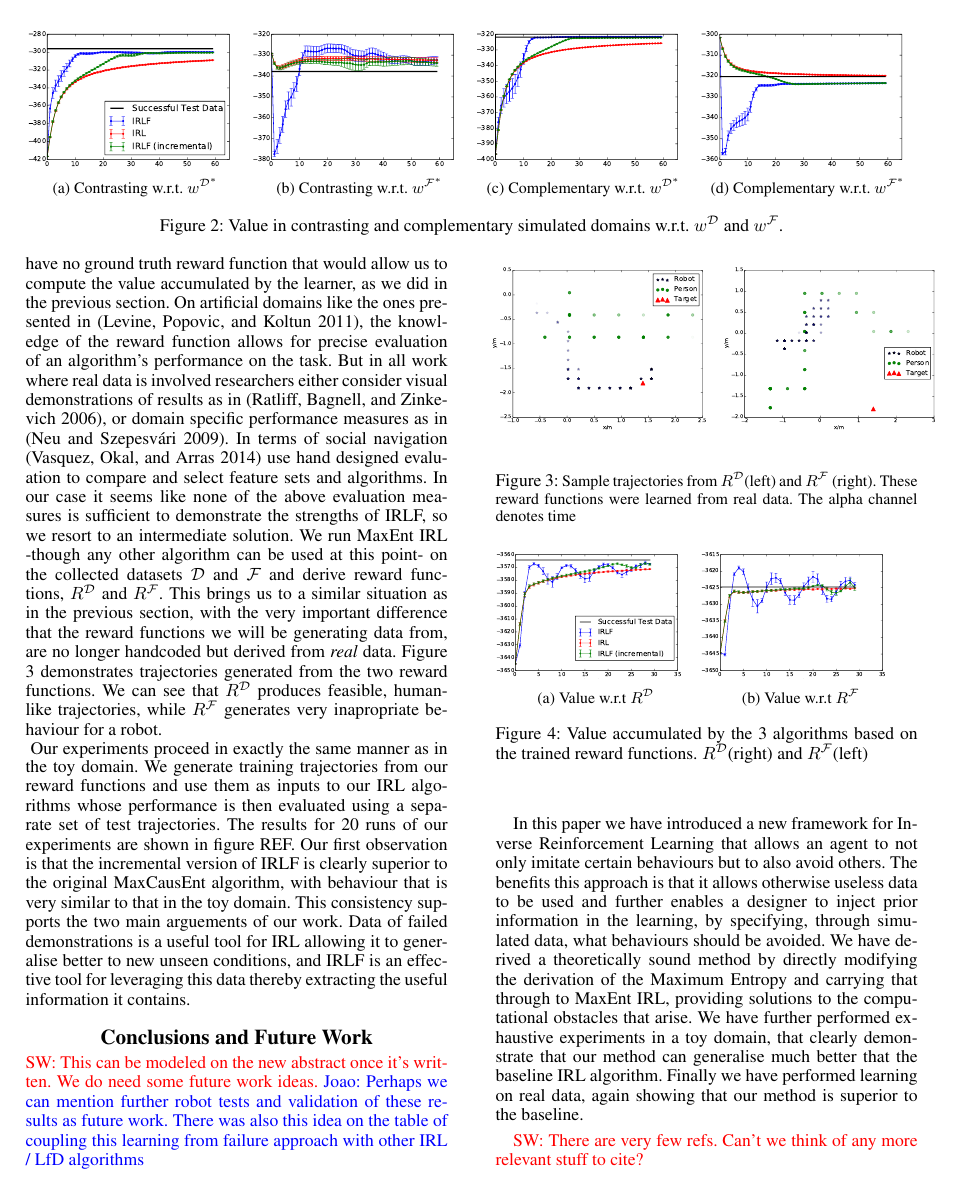
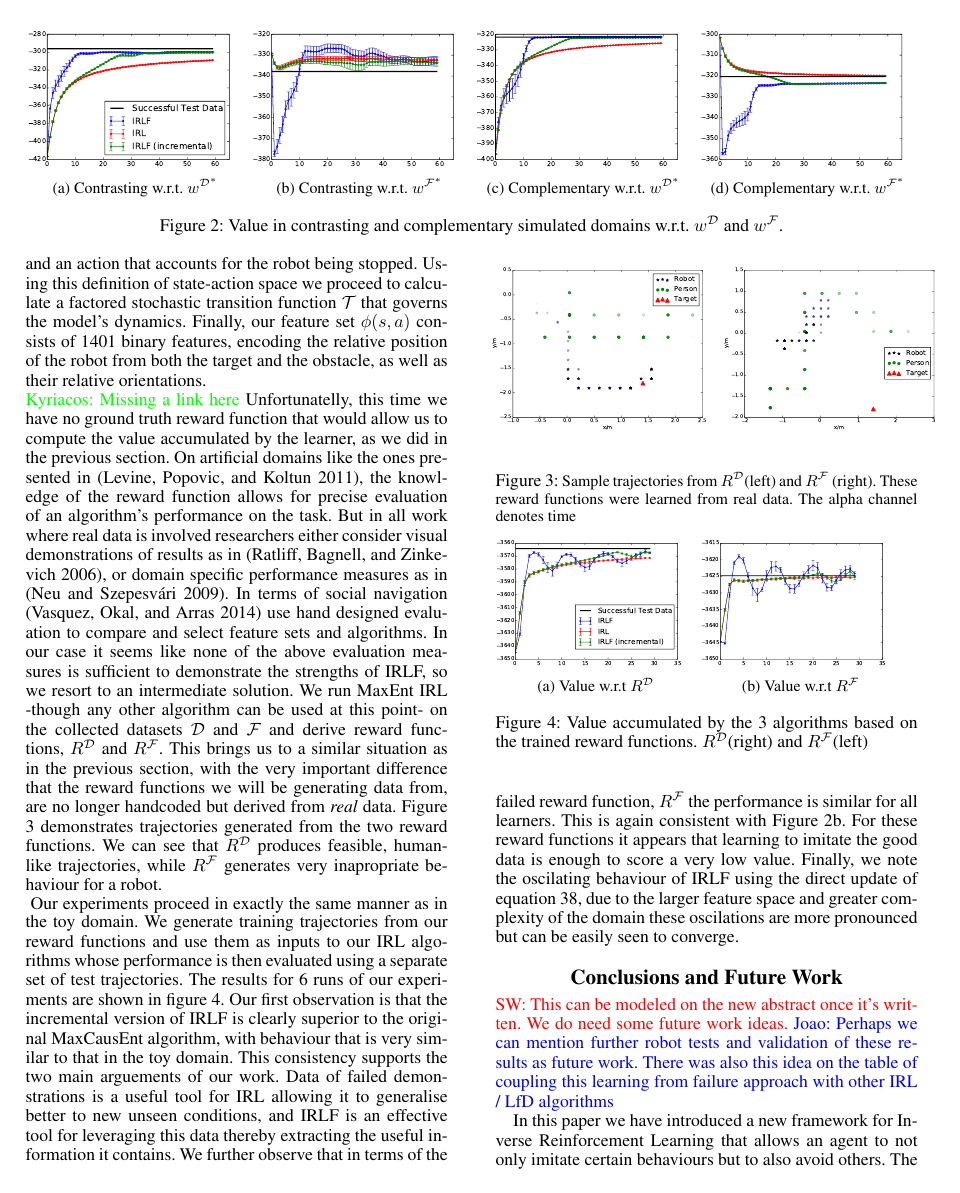
Before and after one commit to KyriacosShiarli/AAAI_LearningFromFailure, a LaTeX paper (LearningFromFailure.tex): page 6 of 7. Compiled offline with pdfLaTeX.

Commit message:
edits experimental section

```diff
--- a/LearningFromFailure.tex
+++ b/LearningFromFailure.tex
@@ -546,12 +546,11 @@ Figures \ref{fig:toy_expert_apprentice_contrastive} and \ref{fig:toy_taboo_appre
 \vspace{-4mm}
 \paragraph{Real Data}
 Taking into account the encouraging performance of IRLF on a relatively simple domain, we now go on to investigate its capabilities in a much more complicated task. We consider real data
-of social robot navigation within a room of dimentions 5mx5m, with a target and a moving (or standing) person \ks{figure here?}. The successful dataset $\mathcal{D}$, is collected by an expert driving the robot towards the target while avoiding the obstacle in a socially appropriate way. The failed dataset $\mathcal{F}$ is collected by driving the robot in a simulator. After collecting the two required datasets, we need to model the problem as an MDP. The state space $S$, in this case consists of discretised positions for both the obstacle and the robot, as well as the discretised orientation of the obstacle, yielding a total of 809,500 states. The action space $A$ consists of 8 robot orientations, and an action that accounts for the robot being stopped. Using this definition of state-action space we proceed to calculate a factored stochastic transition function $\mathcal{T}$ that dictates the world dynamics. Finally, our feature set $\phi(s,a)$ consists of 1401 binary features, encoding the relative position of the robot from both the target and the obstacle, as well as their relative orientations. \\
+of social robot navigation within a room of dimentions 5mx5m, with a target and a moving (or standing) person \ks{figure here?}. The successful dataset $\mathcal{D}$, is collected by an expert driving the robot towards the target while avoiding the obstacle in a socially appropriate way. The failed dataset $\mathcal{F}$ is collected by driving the robot in a simulator. After collecting the two required datasets, we need to model the problem as an MDP. The state space $S$, in this case consists of discretised positions for both the obstacle and the robot, as well as the discretised orientation of the obstacle, yielding a total of 837,808 states. The action space $A$ consists of 8 robot orientations, and an action that accounts for the robot being stopped. Using this definition of state-action space we proceed to calculate a factored stochastic transition function $\mathcal{T}$ that governs the model's dynamics. Finally, our feature set $\phi(s,a)$ consists of 1401 binary features, encoding the relative position of the robot from both the target and the obstacle, as well as their relative orientations. \\
 \ks{Missing a link here}
 Unfortunatelly, this time we have no ground truth reward function that would allow us to compute the value accumulated by the learner, as we did in the previous section. On artificial domains like the ones presented in \cite{levine2011nonlinear}, the knowledge of the reward function allows for precise evaluation of an algorithm's performance on the task. But in all work where real data is involved researchers either consider visual demonstrations of results as in \cite{ratliff2006maximum}, or domain specific performance measures as in \cite{neu2009training}. In terms of social navigation \cite{vasquez2014inverse} use hand designed evaluation to compare and select feature sets and algorithms. In our case it seems like none of the above evaluation measures is sufficient to demonstrate the strengths of IRLF, so we resort to an intermediate solution. We run MaxEnt IRL -though any other algorithm can be used at this point- on the collected datasets $\mathcal{D}$ and $\mathcal{F}$ and derive reward functions, $R^{\mathcal{D}}$ and $R^{\mathcal{F}}$. This brings us to a similar situation as in the previous section, with the very important difference that the reward functions we will be generating data from, are no longer handcoded but derived from \emph{real} data. Figure \ref{fig:paths} demonstrates trajectories generated from the two reward functions. We can see that $R^{\mathcal{D}}$ produces feasible, human-like trajectories, while $R^{\mathcal{F}}$ generates very inapropriate behaviour for a robot.\\
 \vspace{-0.3mm}
-Our experiments proceed in exactly the same manner as in the toy domain. We generate training trajectories from our reward functions and use them as inputs to our IRL algorithms whose performance is then evaluated using a separate set of test trajectories. The results for 20 runs of our experiments are shown in figure REF. Our first observation is that the incremental version of IRLF is clearly superior to the original MaxCausEnt algorithm, with behaviour that is very similar to that in the toy domain. This consistency supports the two main arguements of our work. Data of failed demonstrations is a useful tool for IRL allowing it to generalise better to new unseen conditions, and IRLF is an effective tool for leveraging this data thereby extracting the useful information it contains.
-
+Our experiments proceed in exactly the same manner as in the toy domain. We generate training trajectories from our reward functions and use them as inputs to our IRL algorithms whose performance is then evaluated using a separate set of test trajectories. The results for 6 runs of our experiments are shown in figure \ref{fig:real_data}. Our first observation is that the incremental version of IRLF is clearly superior to the original MaxCausEnt algorithm, with behaviour that is very similar to that in the toy domain. This consistency supports the two main arguements of our work. Data of failed demonstrations is a useful tool for IRL allowing it to generalise better to new unseen conditions, and IRLF is an effective tool for leveraging this data thereby extracting the useful information it contains. We further observe that in terms of the failed reward function, $R^{\mathcal{F}}$ the performance is similar for all learners. This is again consistent with Figure \ref{fig:toy_taboo_apprentice_contrastive}. For these reward functions it appears that learning to imitate the good data is enough to score a very low value. Finally, we note the oscilating behaviour of IRLF using the direct update of equation \ref{eq:update_failure2}, due to the larger feature space and greater complexity of the domain these oscilations are more pronounced but can be easily seen to converge.
 \begin{figure}[t]
   \hspace{-10pt}
   \begin{subfigure}{0.22\textwidth}
```
Also changed, not shown: LearningFromFailure.tex (2 more changed lines).
